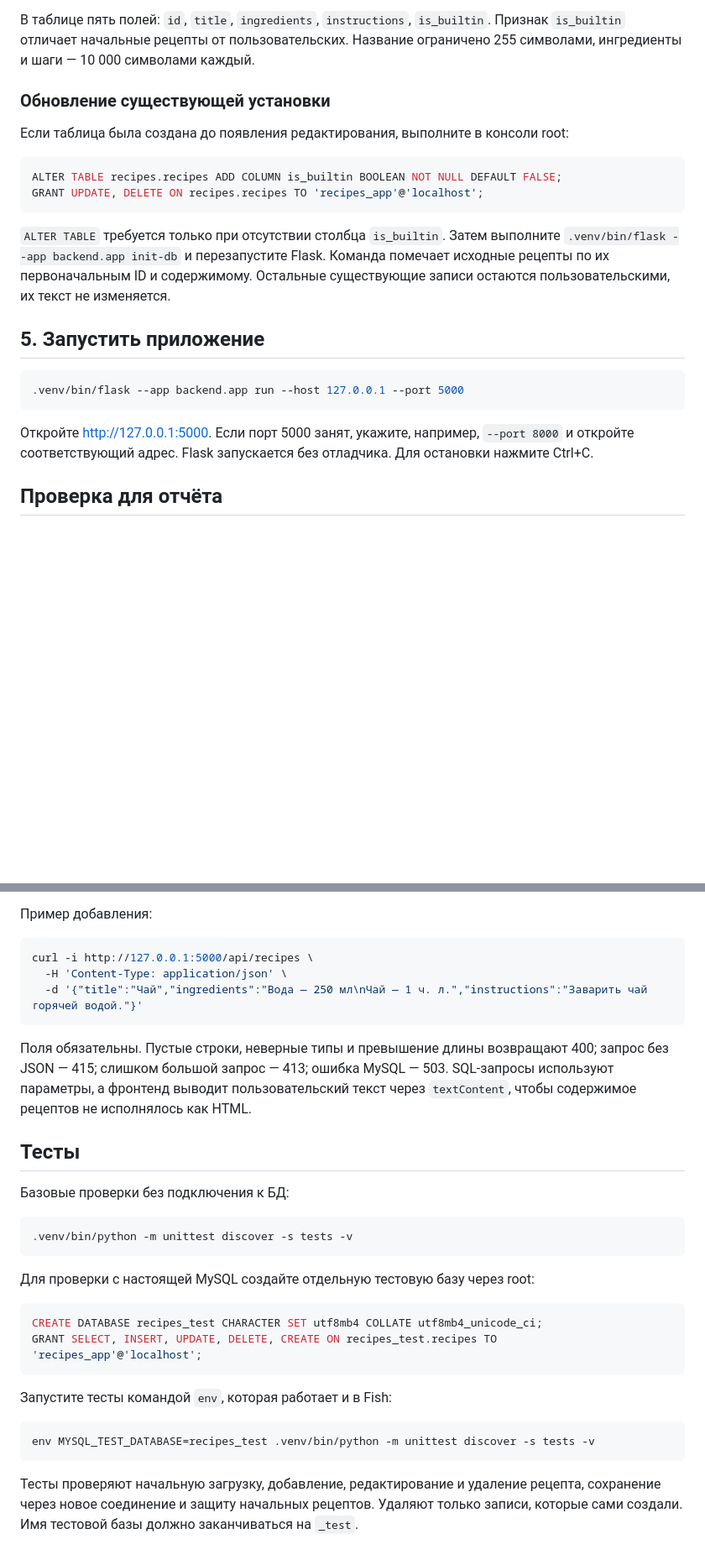
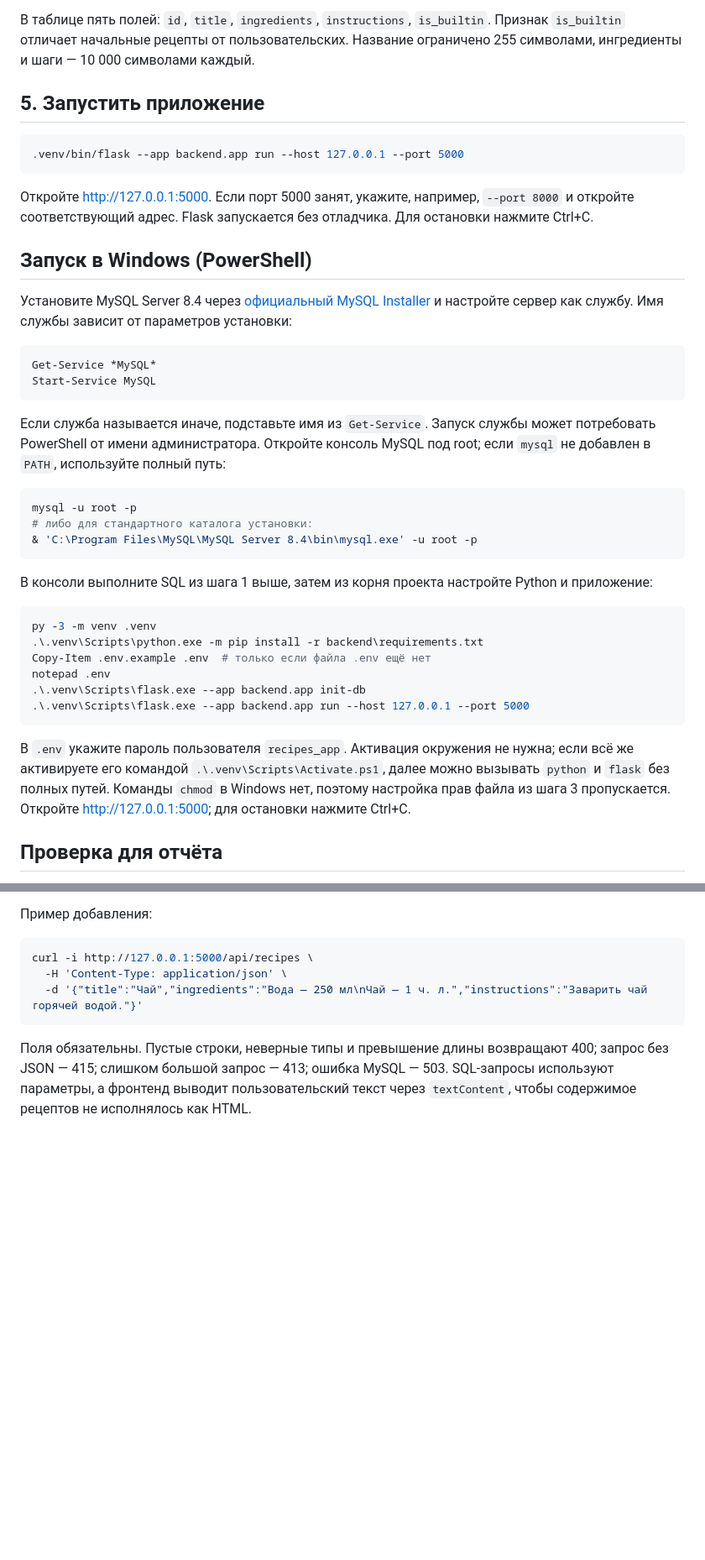
Before and after one commit to pab-dev-team/cloud-labs, a Markdown page: README.md, 2 parts joined by grey strips. Shown at 84% size. Drawn GitHub-style; blank space fills up the shorter version.

````diff
--- a/README.md
+++ b/README.md
@@ -91,19 +83,6 @@ Flask CLI загружает `.env` автоматически благодар
 Признак `is_builtin` отличает начальные рецепты от пользовательских.
 Название ограничено 255 символами, ингредиенты и шаги — 10 000 символами каждый.
 
-### Обновление существующей установки
-
-Если таблица была создана до появления редактирования, выполните в консоли root:
-
-```sql
-ALTER TABLE recipes.recipes ADD COLUMN is_builtin BOOLEAN NOT NULL DEFAULT FALSE;
-GRANT UPDATE, DELETE ON recipes.recipes TO 'recipes_app'@'localhost';
-```
-
-`ALTER TABLE` требуется только при отсутствии столбца `is_builtin`.
-Затем выполните `.venv/bin/flask --app backend.app init-db` и перезапустите Flask.
-Команда помечает исходные рецепты по их первоначальным ID и содержимому.
-Остальные существующие записи остаются пользовательскими, их текст не изменяется.
 
 ## 5. Запустить приложение
 
@@ -114,6 +93,44 @@ GRANT UPDATE, DELETE ON recipes.recipes TO 'recipes_app'@'localhost';
 Откройте [http://127.0.0.1:5000](http://127.0.0.1:5000).
 Если порт 5000 занят, укажите, например, `--port 8000` и откройте соответствующий адрес.
 Flask запускается без отладчика. Для остановки нажмите Ctrl+C.
+
+## Запуск в Windows (PowerShell)
+
+Установите MySQL Server 8.4 через [официальный MySQL Installer](https://dev.mysql.com/downloads/installer/)
+и настройте сервер как службу. Имя службы зависит от параметров установки:
+
+```powershell
+Get-Service *MySQL*
+Start-Service MySQL
+```
+
+Если служба называется иначе, подставьте имя из `Get-Service`. Запуск службы
+может потребовать PowerShell от имени администратора. Откройте консоль MySQL
+под root; если `mysql` не добавлен в `PATH`, используйте полный путь:
+
+```powershell
+mysql -u root -p
+# либо для стандартного каталога установки:
+& 'C:\Program Files\MySQL\MySQL Server 8.4\bin\mysql.exe' -u root -p
+```
+
+В консоли выполните SQL из шага 1 выше, затем из корня проекта настройте Python
+и приложение:
+
+```powershell
+py -3 -m venv .venv
+.\.venv\Scripts\python.exe -m pip install -r backend\requirements.txt
+Copy-Item .env.example .env  # только если файла .env ещё нет
+notepad .env
+.\.venv\Scripts\flask.exe --app backend.app init-db
+.\.venv\Scripts\flask.exe --app backend.app run --host 127.0.0.1 --port 5000
+```
+
+В `.env` укажите пароль пользователя `recipes_app`. Активация окружения не нужна;
+если всё же активируете его командой `.\.venv\Scripts\Activate.ps1`, далее можно
+вызывать `python` и `flask` без полных путей. Команды `chmod` в Windows нет,
+поэтому настройка прав файла из шага 3 пропускается. Откройте
+[http://127.0.0.1:5000](http://127.0.0.1:5000); для остановки нажмите Ctrl+C.
 
 ## Проверка для отчёта
 
@@ -163,28 +177,3 @@ curl -i http://127.0.0.1:5000/api/recipes \
 400; запрос без JSON — 415; слишком большой запрос — 413; ошибка MySQL — 503.
 SQL-запросы используют параметры, а фронтенд выводит пользовательский текст
 через `textContent`, чтобы содержимое рецептов не исполнялось как HTML.
-
-## Тесты
-
-Базовые проверки без подключения к БД:
-
-```sh
-.venv/bin/python -m unittest discover -s tests -v
-```
-
-Для проверки с настоящей MySQL создайте отдельную тестовую базу через root:
-
-```sql
-CREATE DATABASE recipes_test CHARACTER SET utf8mb4 COLLATE utf8mb4_unicode_ci;
-GRANT SELECT, INSERT, UPDATE, DELETE, CREATE ON recipes_test.recipes TO 'recipes_app'@'localhost';
-```
-
-Запустите тесты командой `env`, которая работает и в Fish:
-
-```sh
-env MYSQL_TEST_DATABASE=recipes_test .venv/bin/python -m unittest discover -s tests -v
-```
-
-Тесты проверяют начальную загрузку, добавление, редактирование и удаление рецепта,
-сохранение через новое соединение и защиту начальных рецептов. Удаляют только
-записи, которые сами создали. Имя тестовой базы должно заканчиваться на `_test`.
````
Also changed, not shown: other parts of README.md (+0 -11 lines).
